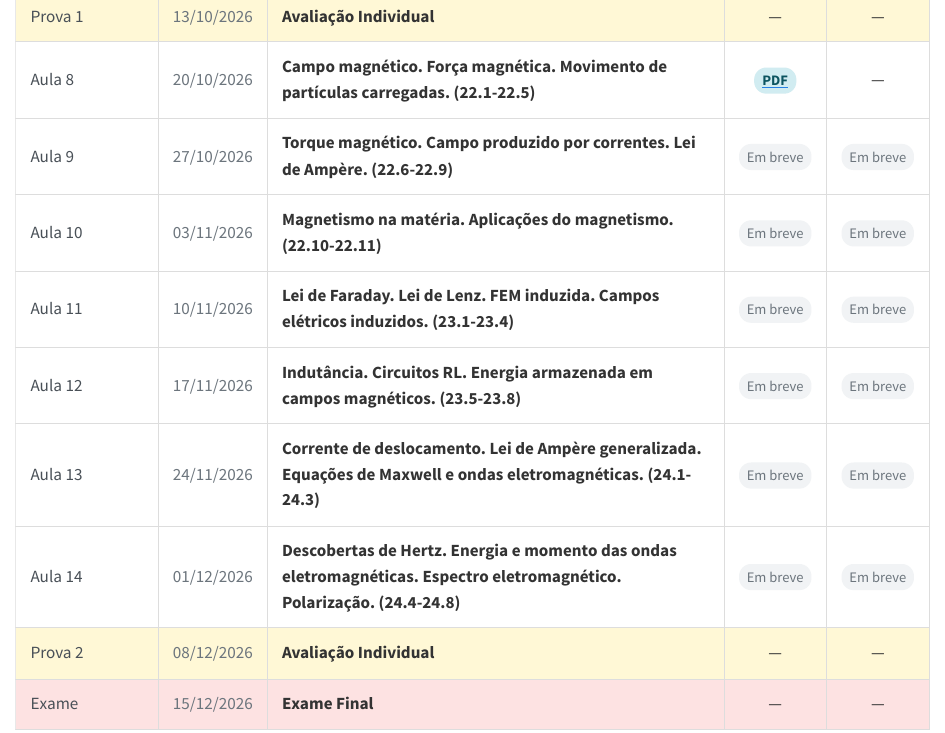
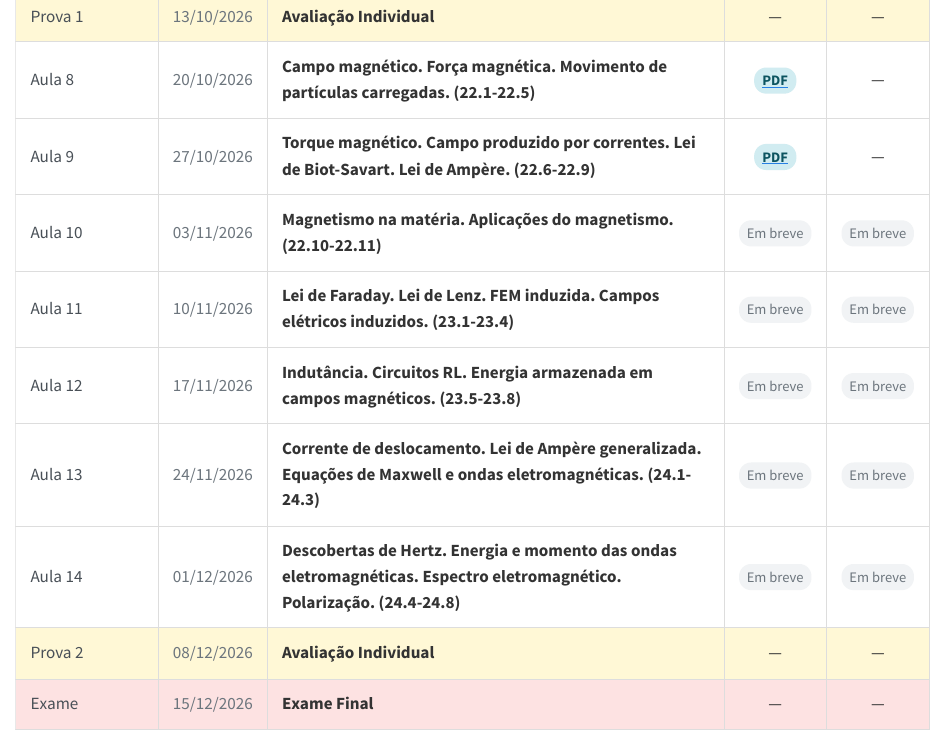
Before and after one commit to wrpconti/fe, a Quarto document (cronograma.qmd): the page in a window 1100 px wide, from 840 px down. Rendered offline with R 4.5, knitr and Pandoc in place of Quarto, with nearby package versions.

Commit message:
Adição dos slides da Aula 9

```diff
--- a/cronograma.qmd
+++ b/cronograma.qmd
@@ -145,9 +145,13 @@ title: "Cronograma / Materiais"
 <tr class="aula">
 <td>Aula 9</td>
 <td>27/10/2026</td>
-<td>Torque magnético. Campo produzido por correntes. Lei de Ampère. (22.6-22.9)</td>
-<td><span class="badge-em-breve">Em breve</span></td>
-<td><span class="badge-em-breve">Em breve</span></td>
+<td>Torque magnético. Campo produzido por correntes. Lei de Biot-Savart. Lei de Ampère. (22.6-22.9)</td>
+<td>
+<a href="slides/fe_aula-9.pdf" target="_blank">
+<span class="badge-pdf">PDF</span>
+</a>
+</td>
+<td>—</td>
 </tr>
 
 <tr class="aula">
```
Also changed, not shown: 1 other file.
